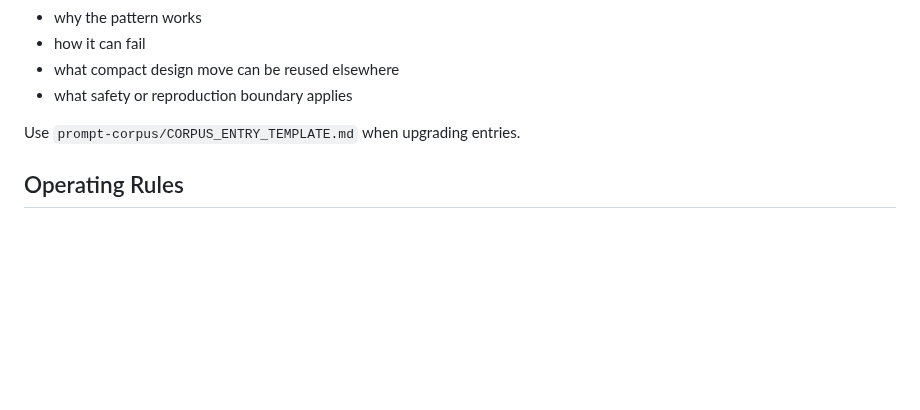
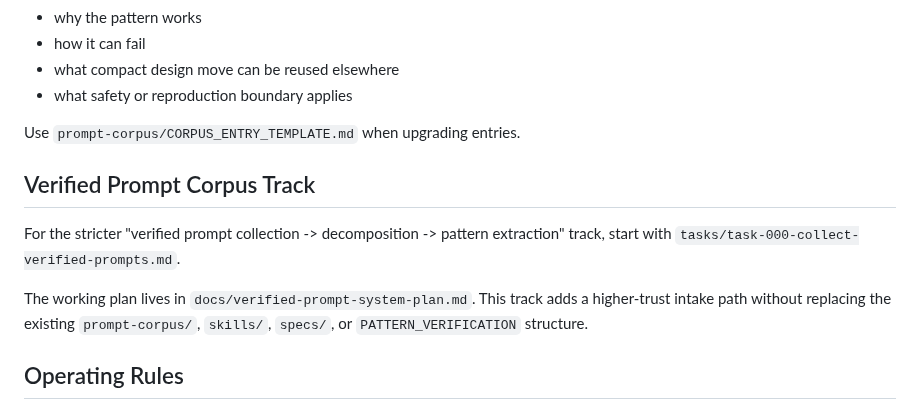
Before and after one commit to sarecury-lgtm/prompt-system-lab, a Markdown page: README.md, the part around the change. Drawn GitHub-style; blank space fills up the shorter version.

Commit message:
Add verified prompt collection track

```diff
--- a/README.md
+++ b/README.md
@@ -86,6 +86,12 @@ Each upgraded entry should explain:
 
 Use `prompt-corpus/CORPUS_ENTRY_TEMPLATE.md` when upgrading entries.
 
+## Verified Prompt Corpus Track
+
+For the stricter "verified prompt collection -> decomposition -> pattern extraction" track, start with `tasks/task-000-collect-verified-prompts.md`.
+
+The working plan lives in `docs/verified-prompt-system-plan.md`. This track adds a higher-trust intake path without replacing the existing `prompt-corpus/`, `skills/`, `specs/`, or `PATTERN_VERIFICATION` structure.
+
 ## Operating Rules
 
 - Keep source URLs traceable.
```
Also changed, not shown: docs/verified-prompt-system-plan.md (added, +66 -0 lines), tasks/task-000-collect-verified-prompts.md (added, +55 -0 lines).
